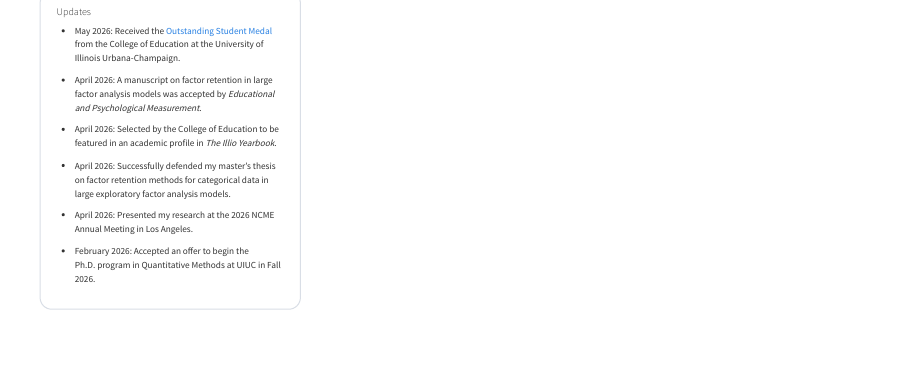
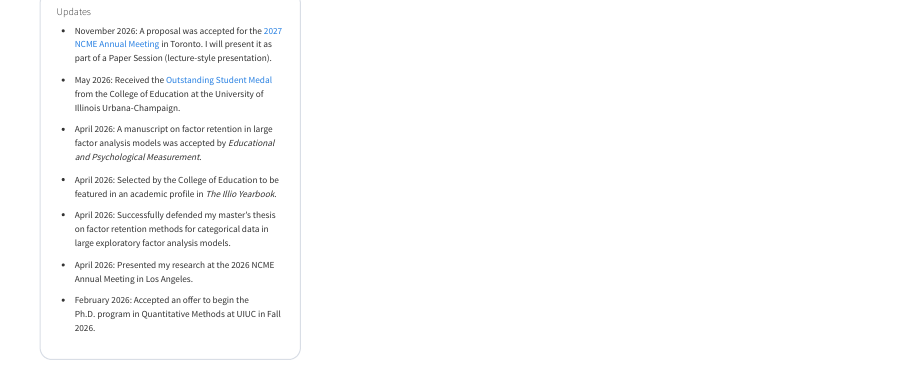
Before and after one commit to rw41/mywebsite, a Quarto document (index.qmd): the page in a window 1100 px wide, from 430 px down. Rendered offline with R 4.5, knitr and Pandoc in place of Quarto, with nearby package versions.

Commit message:
Add the NCME 2027 proposal acceptance to homepage updates.
Co-authored-by: Cursor <cursoragent@cursor.com>

```diff
--- a/index.qmd
+++ b/index.qmd
@@ -118,6 +118,7 @@
 <div class="updates-box">
   <h4>Updates</h4>
   <ul>
+    <li>November 2026: A proposal was accepted for the <a href="https://ncme.org/events/annual-meeting/" target="_blank" rel="noopener noreferrer">2027 NCME Annual Meeting</a> in Toronto. I will present it as part of a Paper Session (lecture-style presentation).</li>
     <li>May 2026: Received the <a href="https://education.illinois.edu/about/news-events/news/article/2026/05/11/our-2026-outstanding-student-medallion-recipients" target="_blank" rel="noopener noreferrer">Outstanding Student Medal</a> from the College of Education at the University of Illinois Urbana-Champaign.</li>
     <li>April 2026: A manuscript on factor retention in large factor analysis models was accepted by <em>Educational and Psychological Measurement</em>.</li>
     <li>April 2026: Selected by the College of Education to be featured in an academic profile in <em>The Illio Yearbook</em>.</li>
```
Also changed, not shown: docs/search.json, 1 other file.
